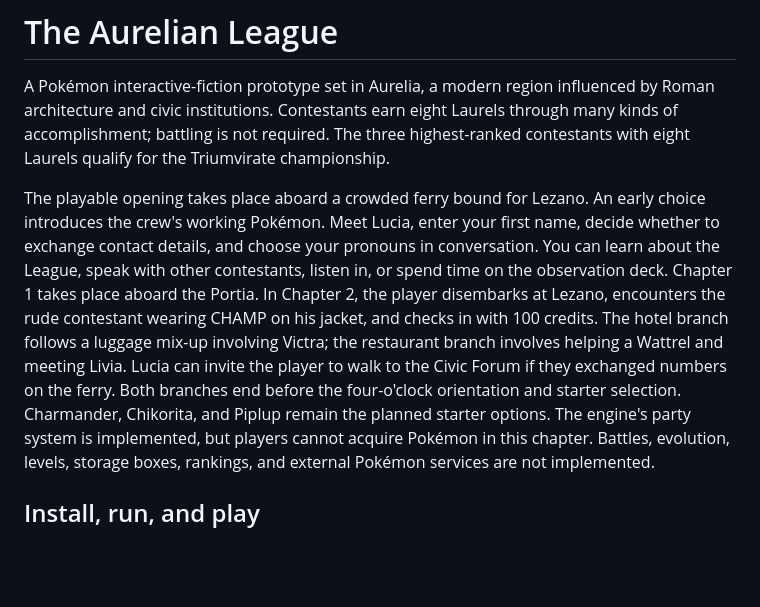
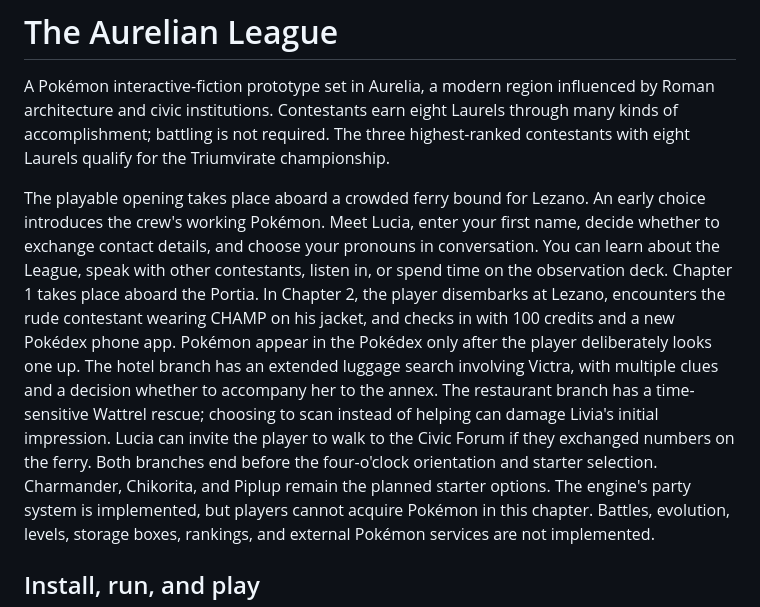
Before and after one commit to ShaneEnochs/empires, a Markdown page: README.md, the part around the change. Rendered like a GitHub page; blank space fills up the shorter version.

Commit message:
Document opt-in research and multi-stage Lezano scenes in README.md

```diff
--- a/README.md
+++ b/README.md
@@ -9,7 +9,7 @@ The playable opening takes place aboard a crowded ferry bound for Lezano.
 An early choice introduces the crew's working Pokémon. Meet Lucia, enter your
 first name, decide whether to exchange contact details, and choose your pronouns
 in conversation. You can learn about the League, speak with other contestants,
-listen in, or spend time on the observation deck. Chapter 1 takes place aboard the Portia. In Chapter 2, the player disembarks at Lezano, encounters the rude contestant wearing CHAMP on his jacket, and checks in with 100 credits. The hotel branch follows a luggage mix-up involving Victra; the restaurant branch involves helping a Wattrel and meeting Livia. Lucia can invite the player to walk to the Civic Forum if they exchanged numbers on the ferry. Both branches end before the four-o'clock orientation and starter selection. Charmander, Chikorita, and Piplup remain the planned starter options.
+listen in, or spend time on the observation deck. Chapter 1 takes place aboard the Portia. In Chapter 2, the player disembarks at Lezano, encounters the rude contestant wearing CHAMP on his jacket, and checks in with 100 credits and a new Pokédex phone app. Pokémon appear in the Pokédex only after the player deliberately looks one up. The hotel branch has an extended luggage search involving Victra, with multiple clues and a decision whether to accompany her to the annex. The restaurant branch has a time-sensitive Wattrel rescue; choosing to scan instead of helping can damage Livia's initial impression. Lucia can invite the player to walk to the Civic Forum if they exchanged numbers on the ferry. Both branches end before the four-o'clock orientation and starter selection. Charmander, Chikorita, and Piplup remain the planned starter options.
 The engine's party system is implemented, but players cannot acquire Pokémon
 in this chapter. Battles, evolution, levels, storage boxes, rankings, and external
 Pokémon services are not implemented.
```
